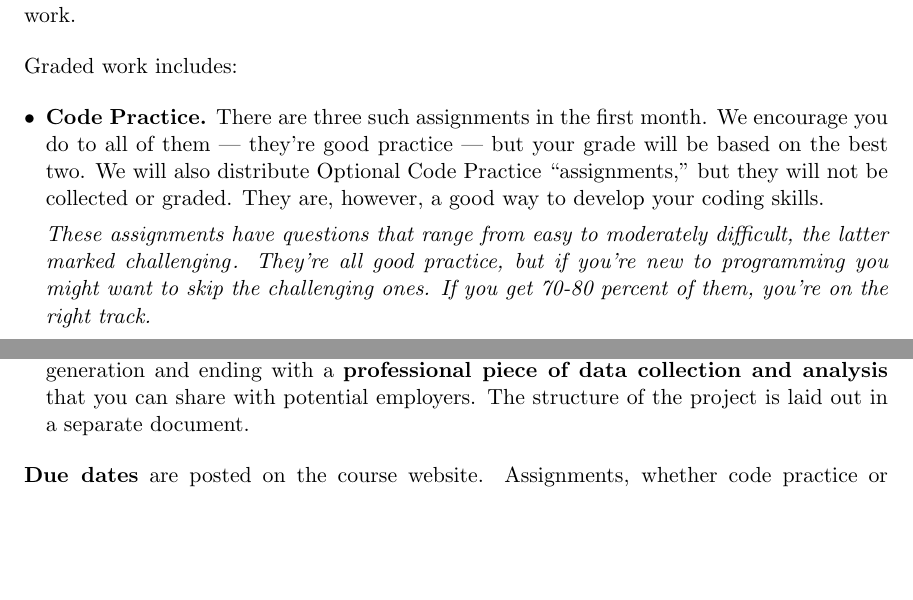
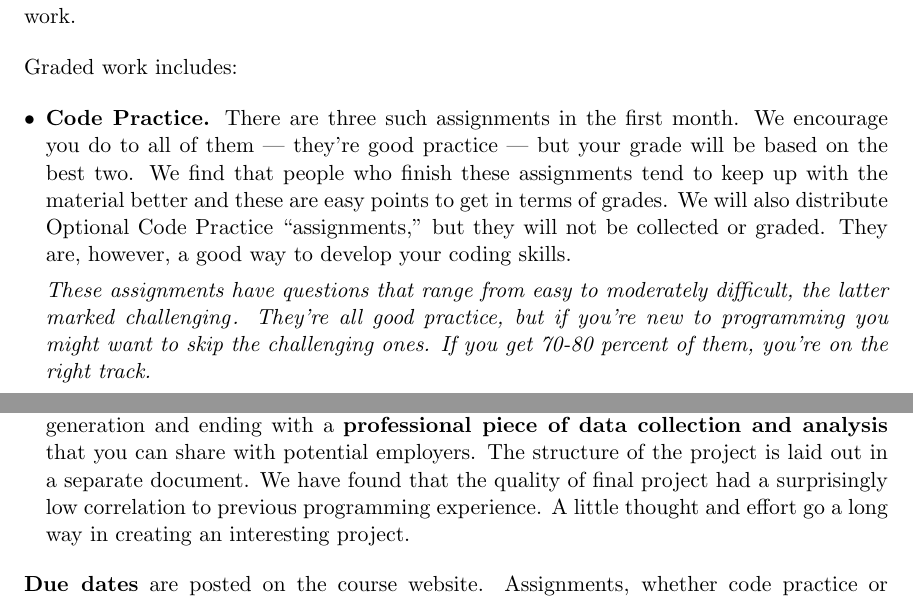
Before and after one commit to NYUDataBootcamp/Materials, a LaTeX document (Documents/bootcamp_syllabus.tex): two parts of pages 2 and 3 of 5, joined at a grey line, cut so that both start at the same text, the shorter picture padded with empty space. Compiled offline with pdfLaTeX.

Commit message:
Small changes to syllabus -- Add words about code practice and project. (#15)

```diff
--- a/Documents/bootcamp_syllabus.tex
+++ b/Documents/bootcamp_syllabus.tex
@@ -124,7 +124,8 @@ Graded work includes:
 \item {\bf Code Practice.\/}
 There are three such assignments in the first month.
 We encourage you do to all of them --- they're good practice ---
-but your grade will be based on the best two.
+but your grade will be based on the best two. We find that people who finish these assignments
+tend to keep up with the material better and these are easy points to get in terms of grades.
 We will also distribute Optional Code Practice ``assignments,''
 but they will not be collected or graded.
 They are, however, a good way to develop your coding skills.
@@ -150,7 +151,9 @@ you'll be organizing your thoughts about what you've learned.
 We work our way up to the project one step at a time, starting with idea generation and ending
 with a {\bf professional piece of data collection and analysis\/}
 that you can share with potential employers.
-The structure of the project is laid out in a separate document.
+The structure of the project is laid out in a separate document. We have found that the quality
+of final project had a surprisingly low correlation to previous programming experience. A little thought and
+effort go a long way in creating an interesting project.
 
 \end{itemize}
 
```
Also changed, not shown: Documents/bootcamp_syllabus.pdf.
